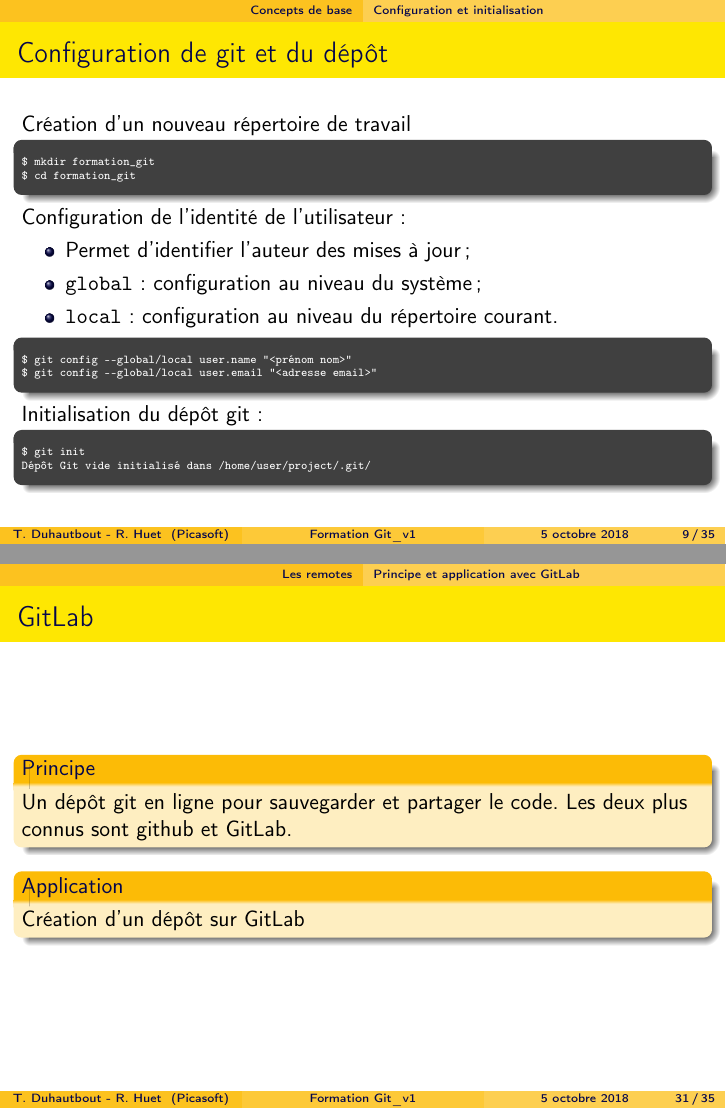
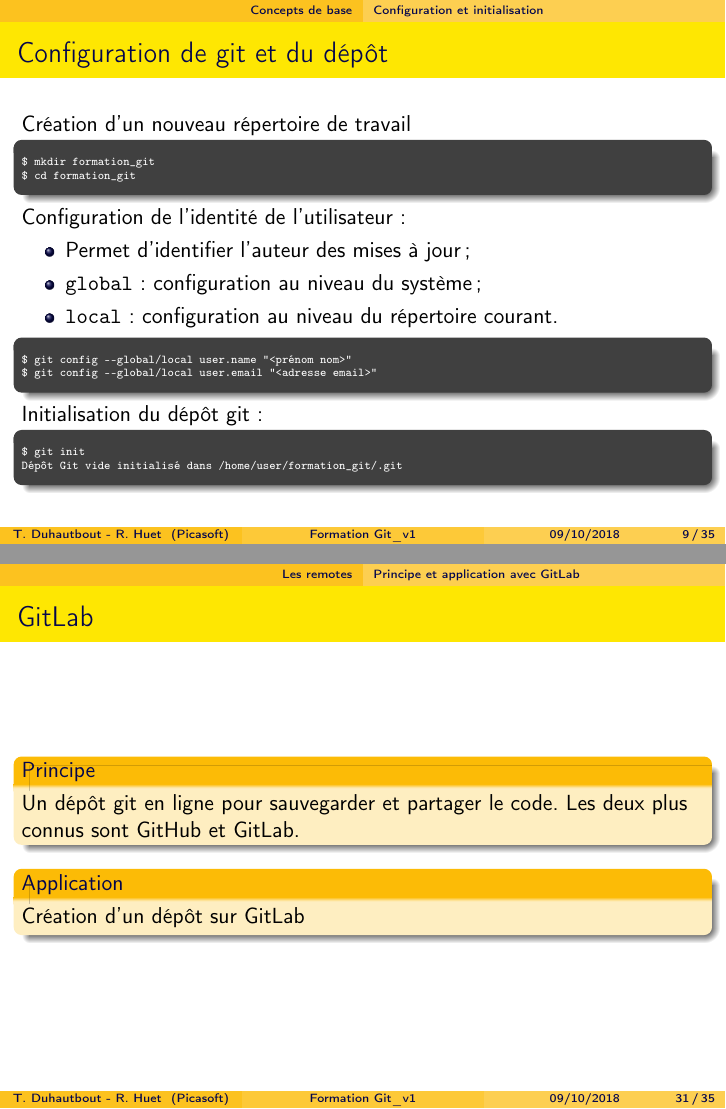
Before and after one commit to MarcJerome73/exo1, LaTeX slides (presentation.tex): pages 9 and 31 of 35, joined at a grey line. Compiled offline with pdfLaTeX.

Commit message:
Corrections

```diff
--- a/presentation.tex
+++ b/presentation.tex
@@ -40,7 +40,7 @@
 \titlegraphic{\includegraphics[scale=.1]{picasoft_logo.png}}
 \author[T. Duhautbout - R. Huet]{Thibaud {\sc Duhautbout} \\ Rémy {\sc Huet}}
 \institute[Picasoft]{Association Picasoft}
-\date\today
+\date[09/10/2018]{Mardi 9 octobre 2018}
 
 \usetheme{AnnArbor}
 \usecolortheme{crane}
@@ -182,7 +182,7 @@
 \vspace{-\seplength}
 \begin{Verbatim}
 $ git init
-Dépôt Git vide initialisé dans /home/user/project/.git/
+Dépôt Git vide initialisé dans /home/user/formation_git/.git
 \end{Verbatim}
 \end{beamercolorbox}
 
@@ -761,7 +761,7 @@
 
 \begin{frame}{GitLab}
 	\begin{block}{Principe}
-		Un dépôt git en ligne pour sauvegarder et partager le code. Les deux plus connus sont github et GitLab.
+		Un dépôt git en ligne pour sauvegarder et partager le code. Les deux plus connus sont GitHub et GitLab.
 	\end{block}
 	\begin{block}{Application}
 		Création d'un dépôt sur GitLab
```
